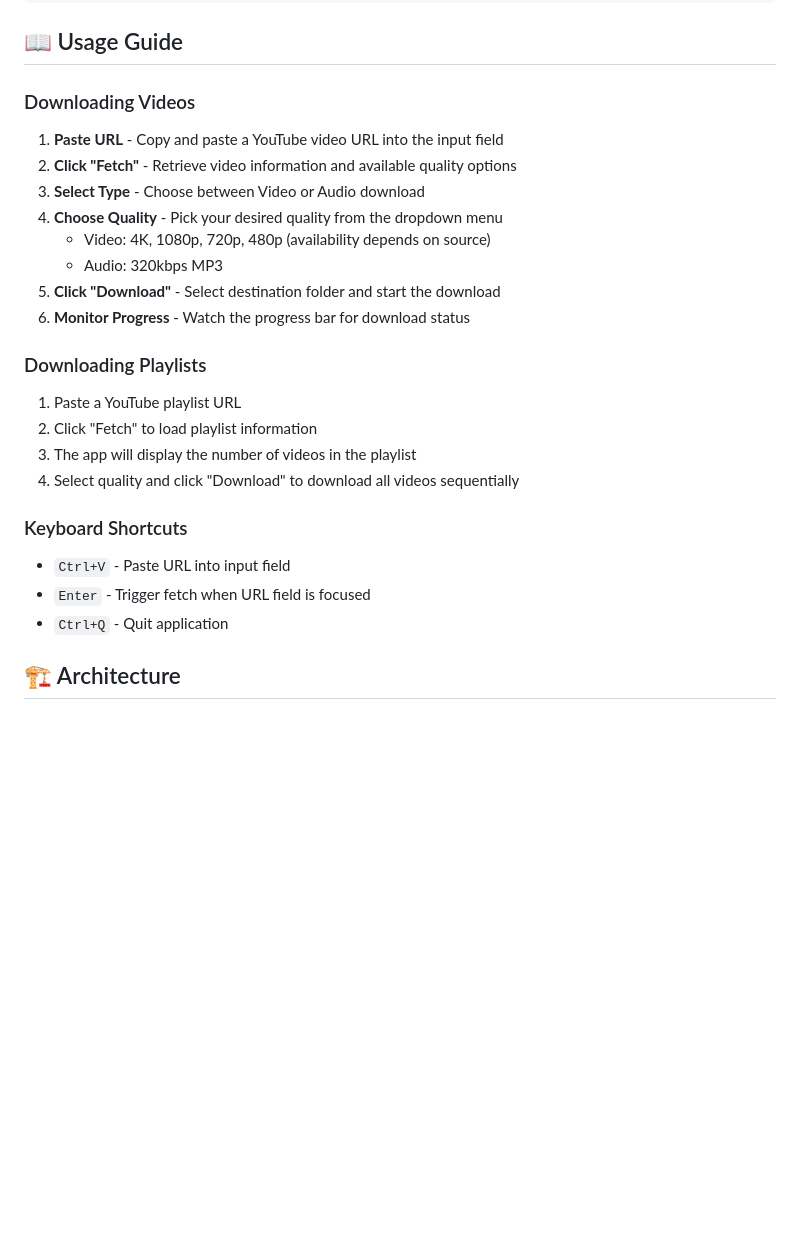
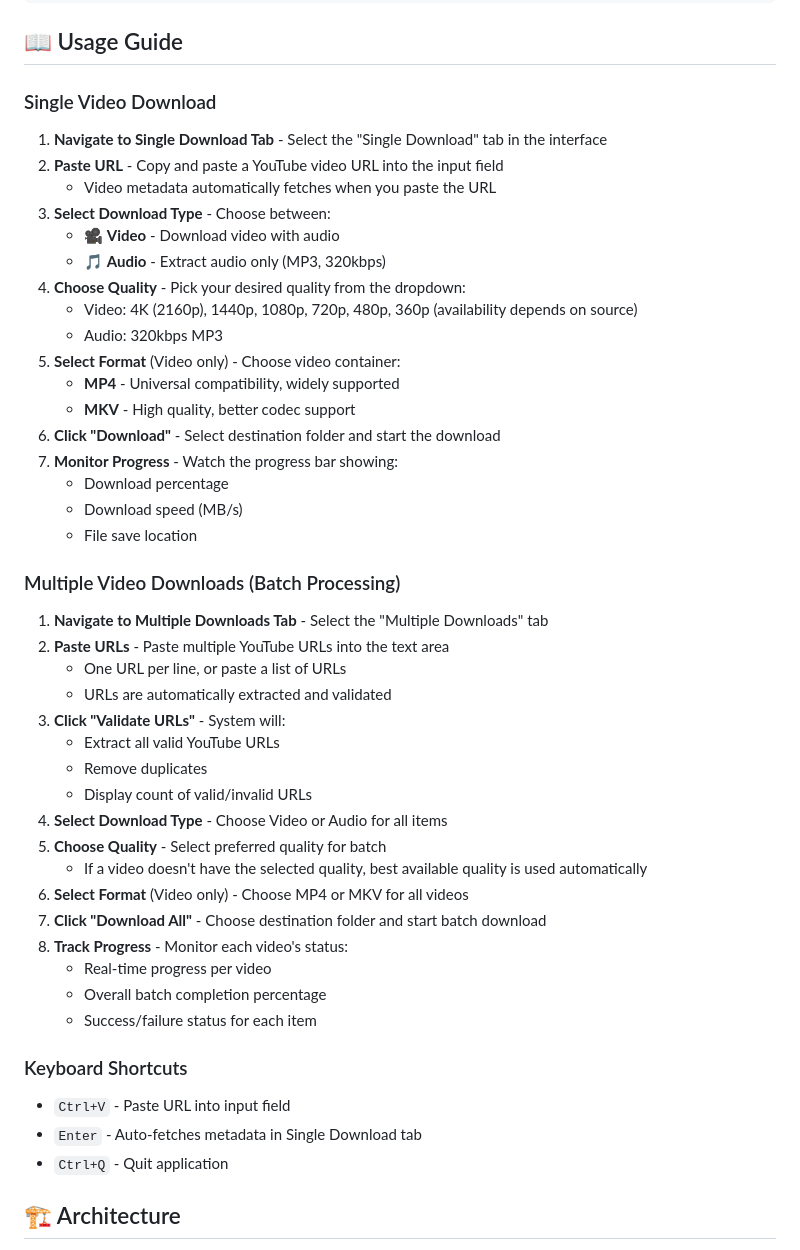
Before and after one commit to mushfiqk47/ctrl-s-tube, a Markdown page: README.md, the part around the change printed below. Drawn GitHub-style; blank space fills up the shorter version.

Commit message:
docs: Expand README with detailed features, usage guides for single and batch downloads, and an updated project structure.

```diff
--- a/README.md
+++ b/README.md
@@ -81,25 +94,47 @@ python main.py
 
 ## 📖 Usage Guide
 
-### Downloading Videos
-1. **Paste URL** - Copy and paste a YouTube video URL into the input field
-2. **Click "Fetch"** - Retrieve video information and available quality options
-3. **Select Type** - Choose between Video or Audio download
-4. **Choose Quality** - Pick your desired quality from the dropdown menu
-   - Video: 4K, 1080p, 720p, 480p (availability depends on source)
+### Single Video Download
+1. **Navigate to Single Download Tab** - Select the "Single Download" tab in the interface
+2. **Paste URL** - Copy and paste a YouTube video URL into the input field
+   - Video metadata automatically fetches when you paste the URL
+3. **Select Download Type** - Choose between:
+   - 🎥 **Video** - Download video with audio
+   - 🎵 **Audio** - Extract audio only (MP3, 320kbps)
+4. **Choose Quality** - Pick your desired quality from the dropdown:
+   - Video: 4K (2160p), 1440p, 1080p, 720p, 480p, 360p (availability depends on source)
    - Audio: 320kbps MP3
-5. **Click "Download"** - Select destination folder and start the download
-6. **Monitor Progress** - Watch the progress bar for download status
+5. **Select Format** (Video only) - Choose video container:
+   - **MP4** - Universal compatibility, widely supported
+   - **MKV** - High quality, better codec support
+6. **Click "Download"** - Select destination folder and start the download
+7. **Monitor Progress** - Watch the progress bar showing:
+   - Download percentage
+   - Download speed (MB/s)
+   - File save location
 
-### Downloading Playlists
-1. Paste a YouTube playlist URL
-2. Click "Fetch" to load playlist information
-3. The app will display the number of videos in the playlist
-4. Select quality and click "Download" to download all videos sequentially
+### Multiple Video Downloads (Batch Processing)
+1. **Navigate to Multiple Downloads Tab** - Select the "Multiple Downloads" tab
+2. **Paste URLs** - Paste multiple YouTube URLs into the text area
+   - One URL per line, or paste a list of URLs
+   - URLs are automatically extracted and validated
+3. **Click "Validate URLs"** - System will:
+   - Extract all valid YouTube URLs
+   - Remove duplicates
+   - Display count of valid/invalid URLs
+4. **Select Download Type** - Choose Video or Audio for all items
+5. **Choose Quality** - Select preferred quality for batch
+   - If a video doesn't have the selected quality, best available quality is used automatically
+6. **Select Format** (Video only) - Choose MP4 or MKV for all videos
+7. **Click "Download All"** - Choose destination folder and start batch download
+8. **Track Progress** - Monitor each video's status:
+   - Real-time progress per video
+   - Overall batch completion percentage
+   - Success/failure status for each item
 
 ### Keyboard Shortcuts
 - `Ctrl+V` - Paste URL into input field
-- `Enter` - Trigger fetch when URL field is focused
+- `Enter` - Auto-fetches metadata in Single Download tab
 - `Ctrl+Q` - Quit application
 
 ## 🏗️ Architecture
```
Also changed, not shown: other parts of README.md (+126 -47 lines).
